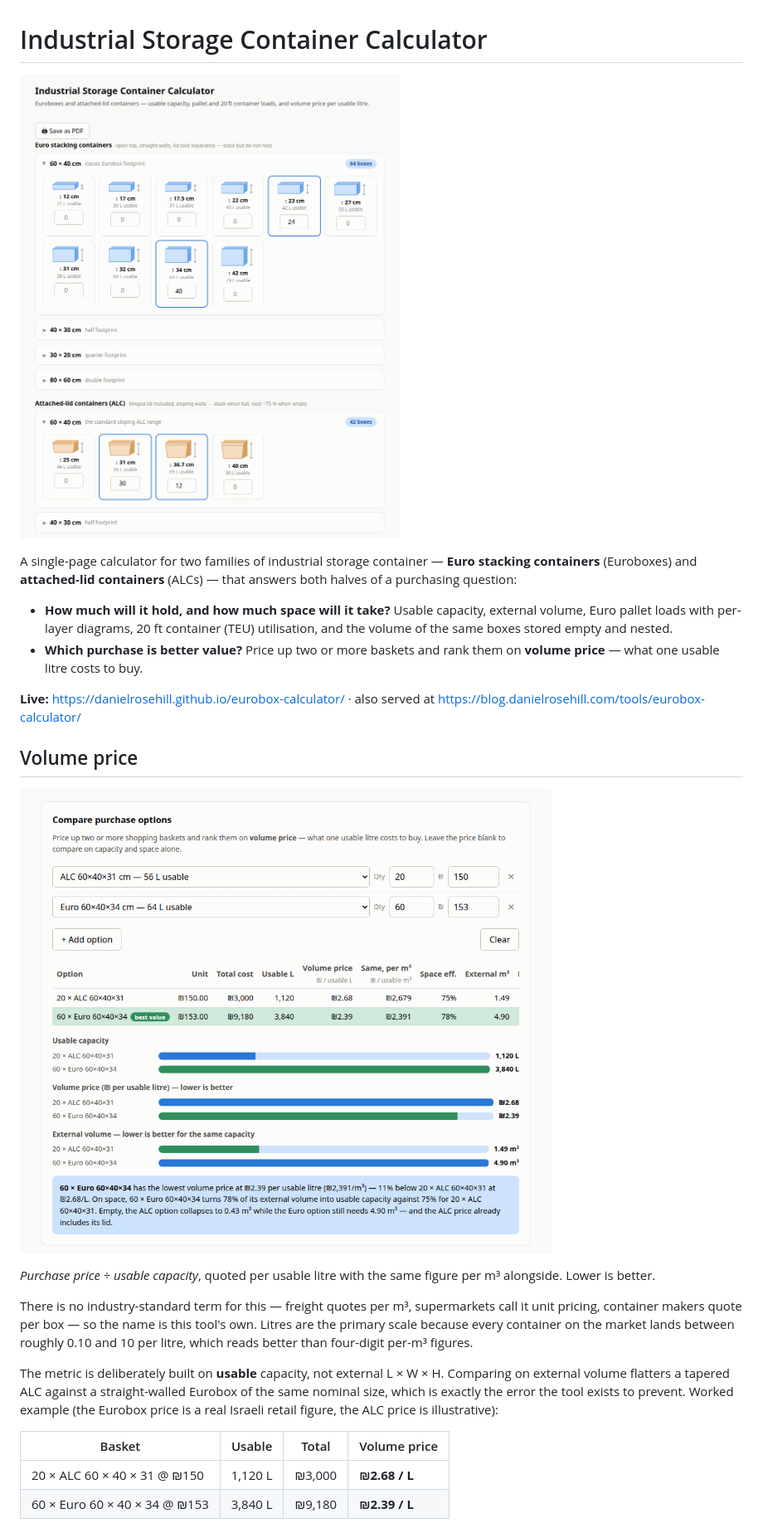
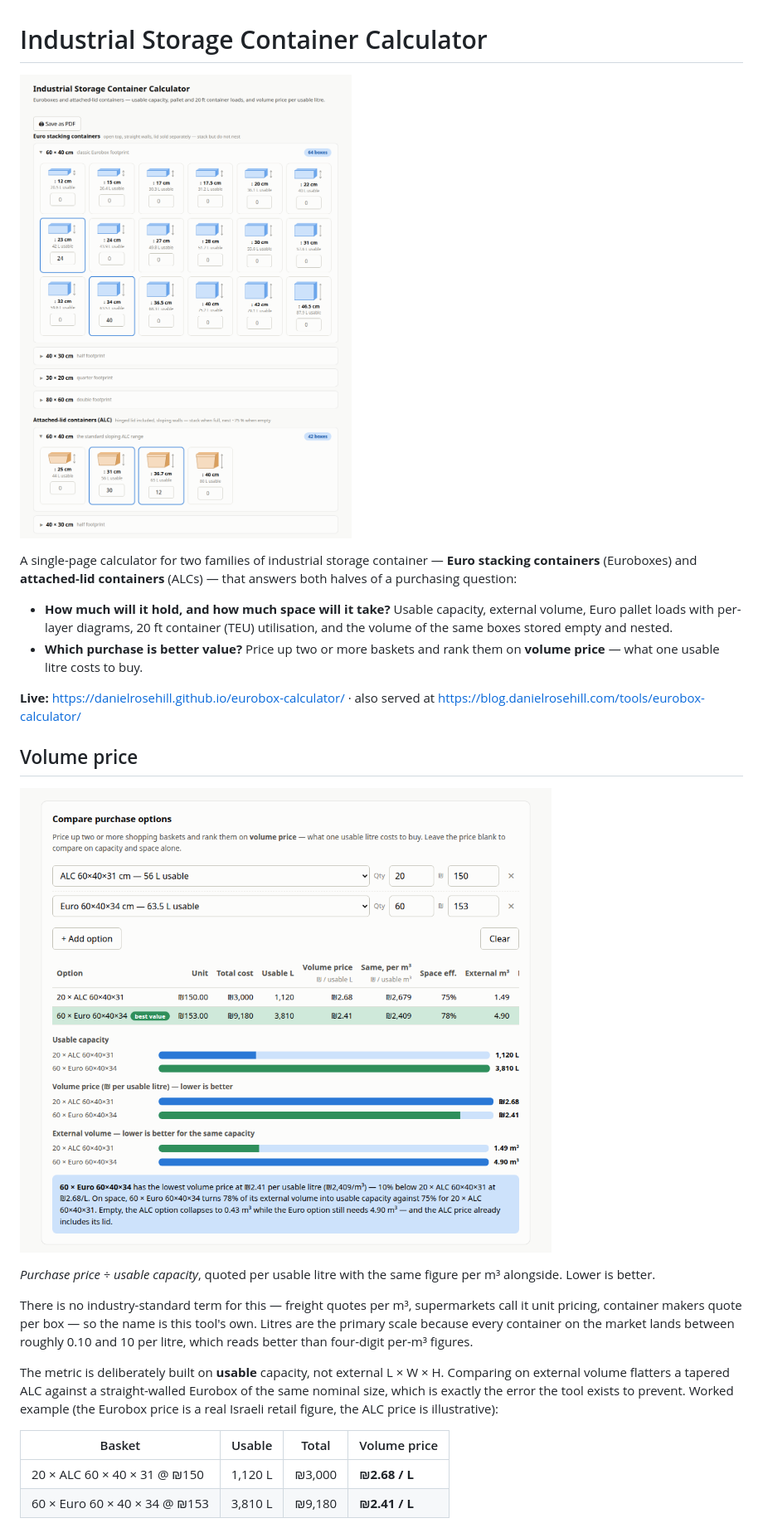
Before and after one commit to danielrosehill/storage-container-calculator, a Markdown page: README.md, the part around one of its changes. Shown at 83% size. Rendered like a GitHub page; pictures changed too: screenshots/app.png, screenshots/comparison.png.

```diff
--- a/README.md
+++ b/README.md
@@ -37,5 +37,5 @@ price is illustrative):
 | Basket | Usable | Total | Volume price |
 |---|---|---|---|
 | 20 × ALC 60 × 40 × 31 @ ₪150 | 1,120 L | ₪3,000 | **₪2.68 / L** |
-| 60 × Euro 60 × 40 × 34 @ ₪153 | 3,840 L | ₪9,180 | **₪2.39 / L** |
+| 60 × Euro 60 × 40 × 34 @ ₪153 | 3,810 L | ₪9,180 | **₪2.41 / L** |
 
```
Also changed, not shown: other parts of README.md (+9 -5 lines), screenshots/results.png, 1 other file.
